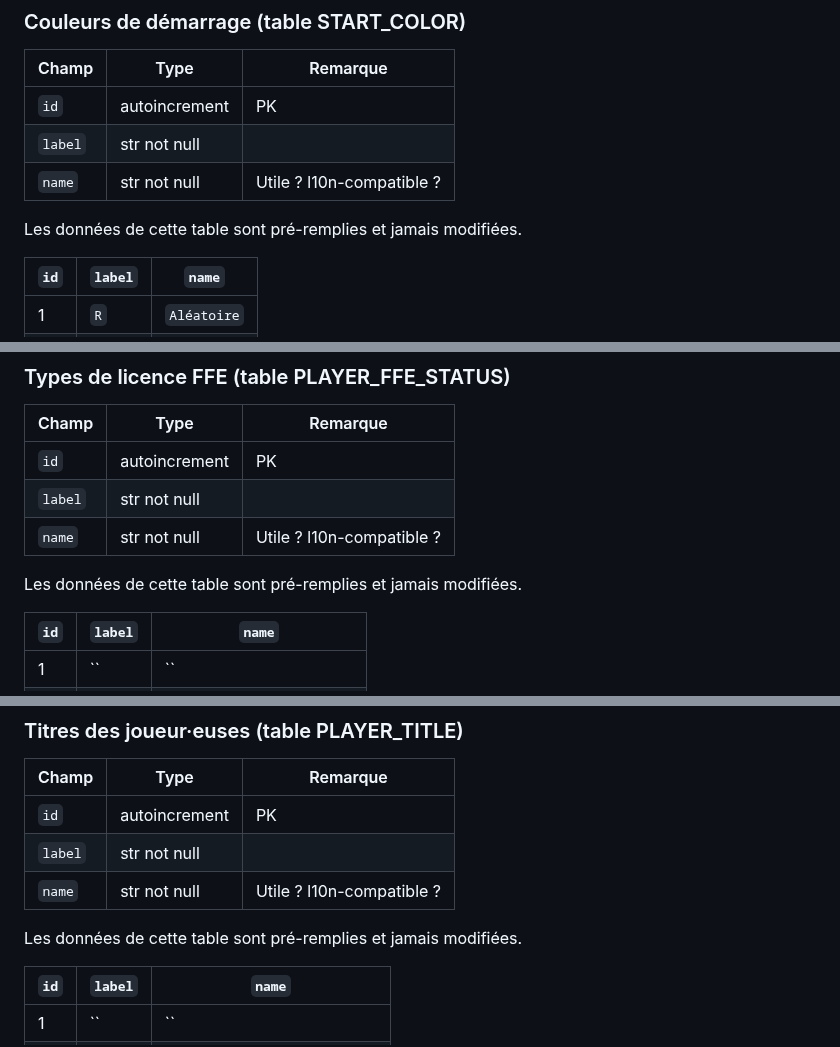
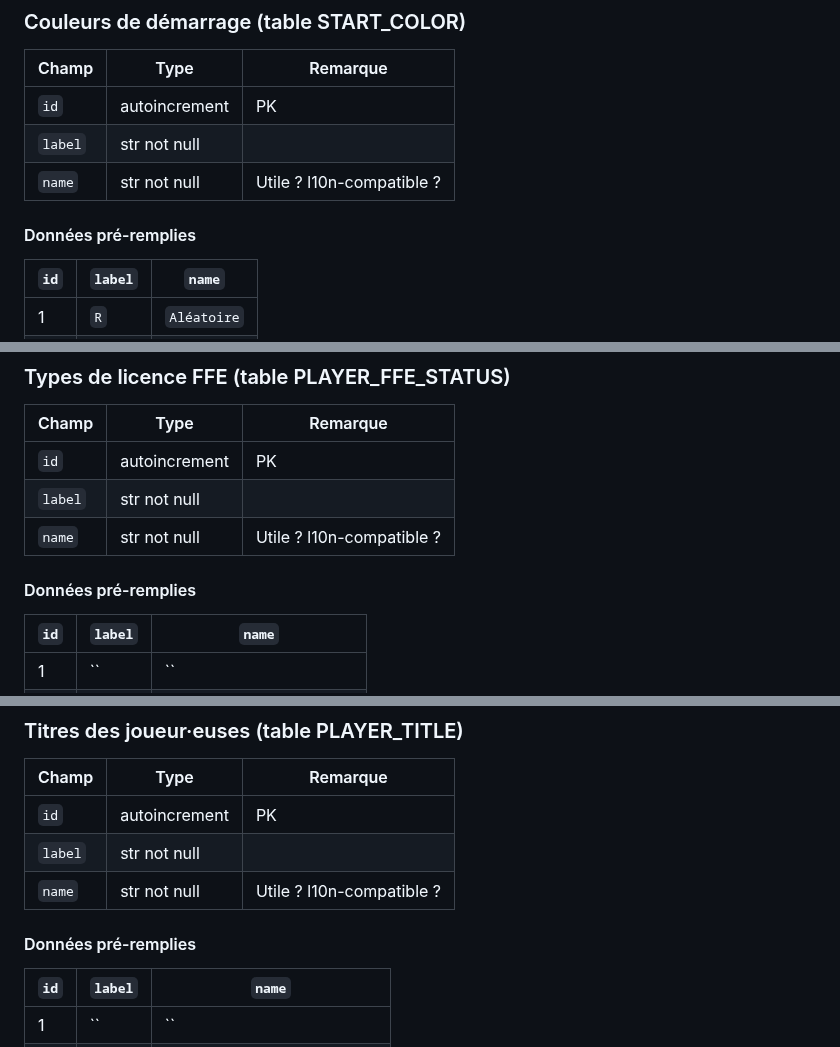
Before and after one commit to papi-web-org/papi-web, a Markdown page: docs/91-data-storage.md, 3 parts joined by grey strips. GitHub-like rendering.

Commit message:
Updated the storage documentation

```diff
--- a/docs/91-data-storage.md
+++ b/docs/91-data-storage.md
@@ -68,7 +68,7 @@ Les données sont décrites ci-dessous dans l'hypothèse d'un stockage global de
 | `label` | str not null  |                           |
 | `name`  | str not null  | Utile ? l10n-compatible ? |
 
-Les données de cette table sont pré-remplies et jamais modifiées.
+#### Données pré-remplies
 
 | `id` | `label` | `name`      |
 |------|---------|-------------|
@@ -142,7 +142,7 @@ Un choix doit être fait pour le stockage des départages (`tie_break_x`) :
 | `label` | str not null  |                           |
 | `name`  | str not null  | Utile ? l10n-compatible ? |
 
-Les données de cette table sont pré-remplies et jamais modifiées.
+#### Données pré-remplies
 
 | `id` | `label` | `name`                    |
 |------|---------|---------------------------|
@@ -159,7 +159,7 @@ Les données de cette table sont pré-remplies et jamais modifiées.
 | `label` | str not null  |                           |
 | `name`  | str not null  | Utile ? l10n-compatible ? |
 
-Les données de cette table sont pré-remplies et jamais modifiées.
+#### Données pré-remplies
 
 | `id` | `label` | `name`                       |
 |------|---------|------------------------------|
```
Also changed, not shown: other parts of docs/91-data-storage.md (+7 -7 lines).
